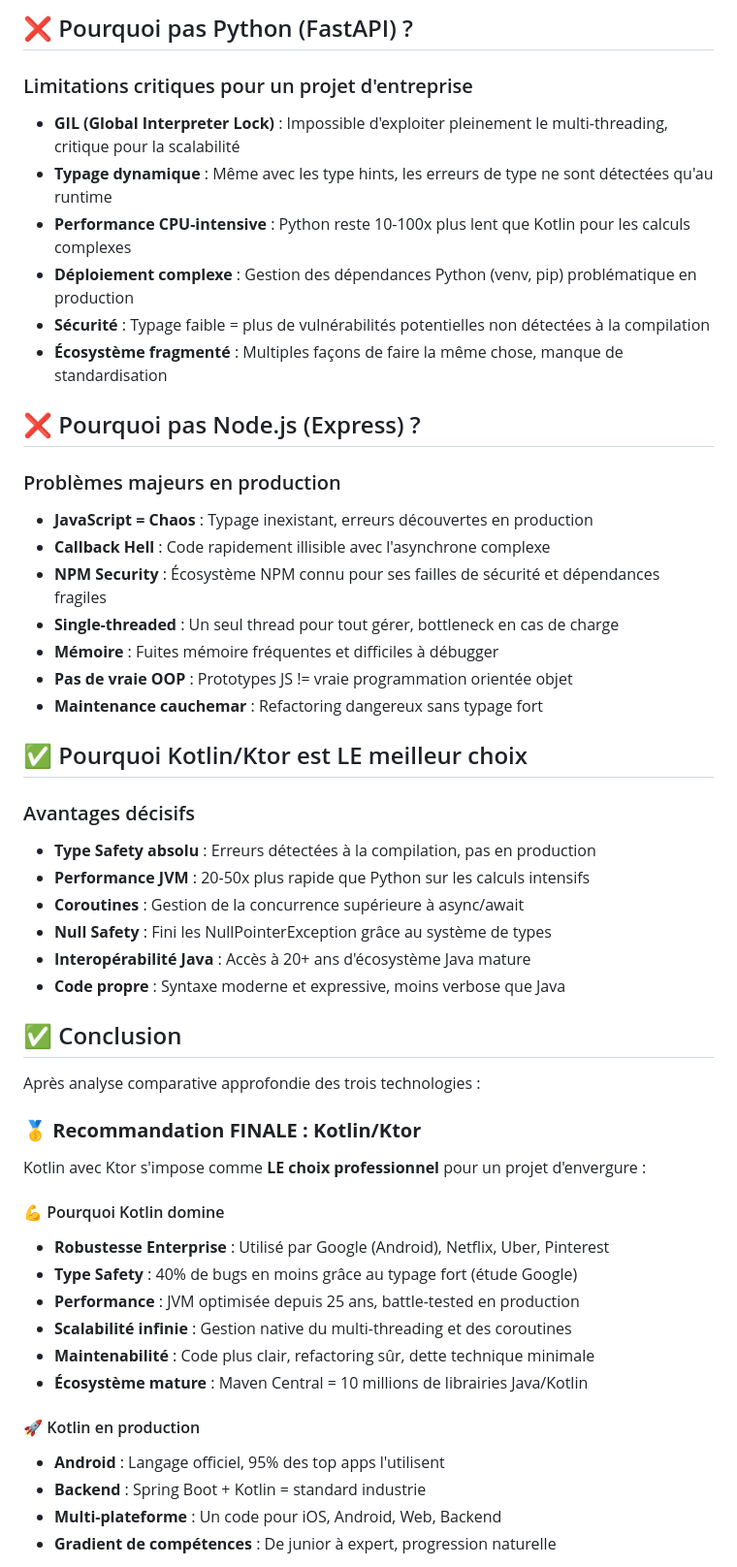
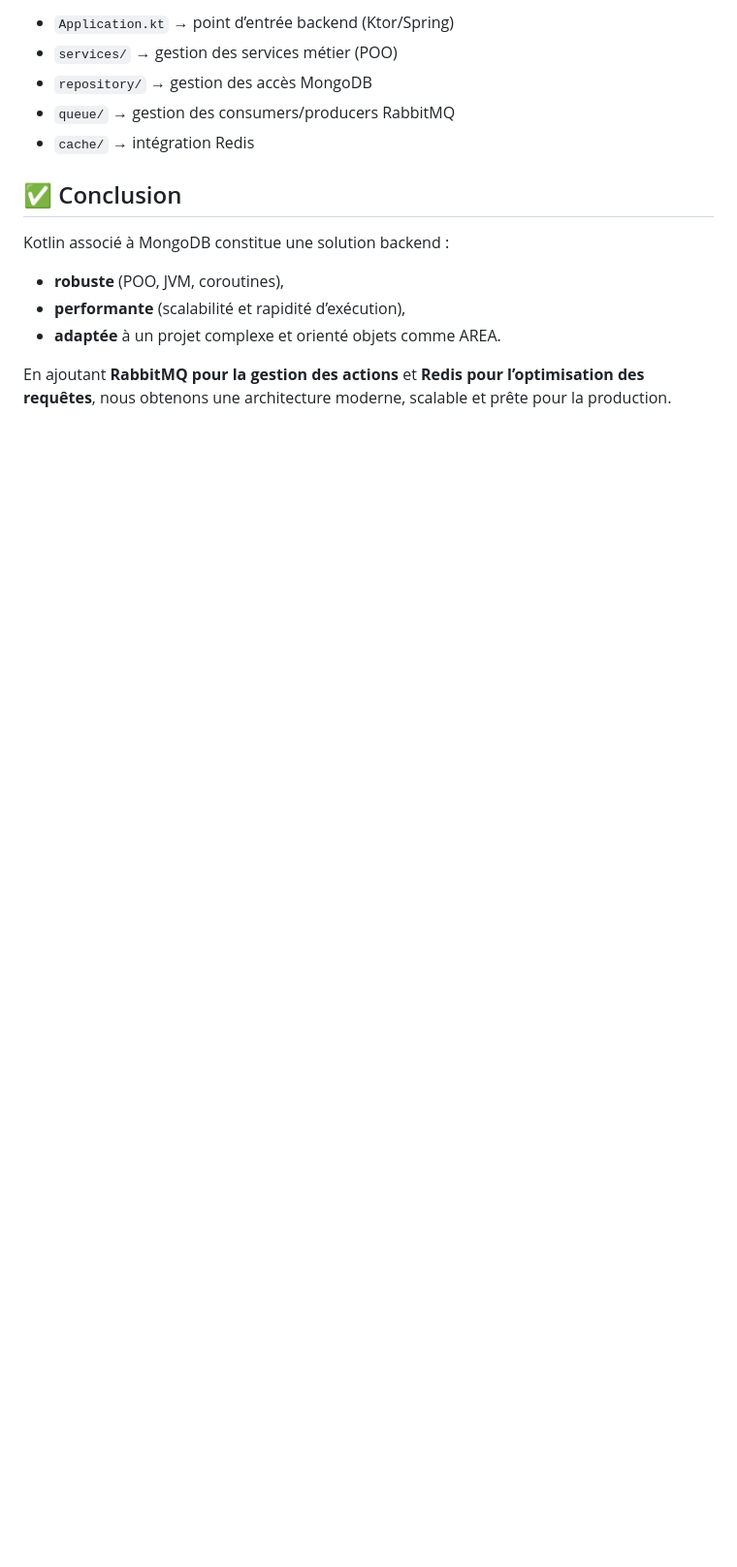
Before and after one commit to Man0fCulture/Area, a Markdown page: README.md, the part around one of its changes. Shown at 97% size. Drawn GitHub-style; blank space fills up the shorter version.

```diff
--- a/README.md
+++ b/README.md
@@ -137,53 +82,16 @@ Chaque backend implémente les mêmes endpoints pour une comparaison équitable
-## ❌ Pourquoi pas Python (FastAPI) ?
-
-### Limitations critiques pour un projet d'entreprise
-- **GIL (Global Interpreter Lock)** : Impossible d'exploiter pleinement le multi-threading, critique pour la scalabilité
-- **Typage dynamique** : Même avec les type hints, les erreurs de type ne sont détectées qu'au runtime
-- **Performance CPU-intensive** : Python reste 10-100x plus lent que Kotlin pour les calculs complexes
-- **Déploiement complexe** : Gestion des dépendances Python (venv, pip) problématique en production
-- **Sécurité** : Typage faible = plus de vulnérabilités potentielles non détectées à la compilation
-- **Écosystème fragmenté** : Multiples façons de faire la même chose, manque de standardisation
-
-## ❌ Pourquoi pas Node.js (Express) ?
-
-### Problèmes majeurs en production
-- **JavaScript = Chaos** : Typage inexistant, erreurs découvertes en production
-- **Callback Hell** : Code rapidement illisible avec l'asynchrone complexe
-- **NPM Security** : Écosystème NPM connu pour ses failles de sécurité et dépendances fragiles
-- **Single-threaded** : Un seul thread pour tout gérer, bottleneck en cas de charge
-- **Mémoire** : Fuites mémoire fréquentes et difficiles à débugger
-- **Pas de vraie OOP** : Prototypes JS != vraie programmation orientée objet
-- **Maintenance cauchemar** : Refactoring dangereux sans typage fort
-
-## ✅ Pourquoi Kotlin/Ktor est LE meilleur choix
-
-### Avantages décisifs
-- **Type Safety absolu** : Erreurs détectées à la compilation, pas en production
-- **Performance JVM** : 20-50x plus rapide que Python sur les calculs intensifs
-- **Coroutines** : Gestion de la concurrence supérieure à async/await
-- **Null Safety** : Fini les NullPointerException grâce au système de types
-- **Interopérabilité Java** : Accès à 20+ ans d'écosystème Java mature
-- **Code propre** : Syntaxe moderne et expressive, moins verbose que Java
+* `Application.kt` → point d’entrée backend (Ktor/Spring)
+* `services/` → gestion des services métier (POO)
+* `repository/` → gestion des accès MongoDB
+* `queue/` → gestion des consumers/producers RabbitMQ
+* `cache/` → intégration Redis
 
 ## ✅ Conclusion
 
-Après analyse comparative approfondie des trois technologies :
+Kotlin associé à MongoDB constitue une solution backend :
 
-### 🥇 **Recommandation FINALE : Kotlin/Ktor**
+* **robuste** (POO, JVM, coroutines),
+* **performante** (scalabilité et rapidité d’exécution),
+* **adaptée** à un projet complexe et orienté objets comme AREA.
 
-Kotlin avec Ktor s'impose comme **LE choix professionnel** pour un projet d'envergure :
+En ajoutant **RabbitMQ pour la gestion des actions** et **Redis pour l’optimisation des requêtes**, nous obtenons une architecture moderne, scalable et prête pour la production.
 
-#### 💪 Pourquoi Kotlin domine
-- **Robustesse Enterprise** : Utilisé par Google (Android), Netflix, Uber, Pinterest
-- **Type Safety** : 40% de bugs en moins grâce au typage fort (étude Google)
-- **Performance** : JVM optimisée depuis 25 ans, battle-tested en production
-- **Scalabilité infinie** : Gestion native du multi-threading et des coroutines
-- **Maintenabilité** : Code plus clair, refactoring sûr, dette technique minimale
-- **Écosystème mature** : Maven Central = 10 millions de librairies Java/Kotlin
-
-#### 🚀 Kotlin en production
-- **Android** : Langage officiel, 95% des top apps l'utilisent
-- **Backend** : Spring Boot + Kotlin = standard industrie
-- **Multi-plateforme** : Un code pour iOS, Android, Web, Backend
-- **Gradient de compétences** : De junior à expert, progression naturelle
-
```
Also changed, not shown: other parts of README.md (+64 -143 lines).
